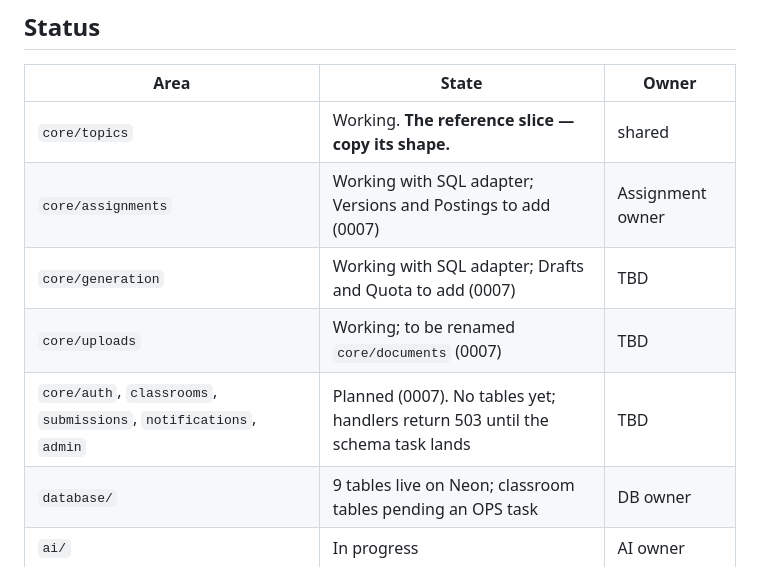
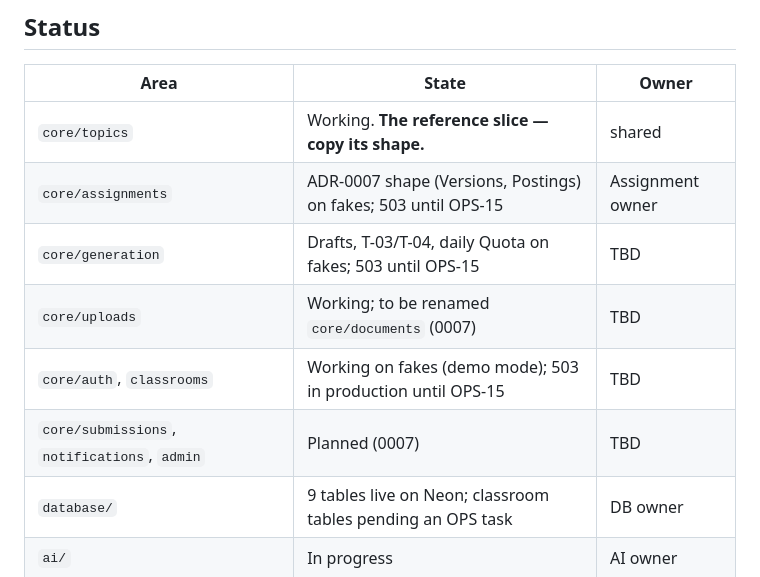
Before and after one commit to 03376124-SDD-2-1-69-SEC-1/PyJudge, a Markdown page: AGENTS.md, the part around the change. Drawn GitHub-style.

```diff
--- a/AGENTS.md
+++ b/AGENTS.md
@@ -14,10 +14,11 @@ setup and background live in `README.md` and `docs/adr/`.
 | Area                      | State                                                          | Owner            |
 | ------------------------- | -------------------------------------------------------------- | ---------------- |
 | `core/topics`             | Working. **The reference slice — copy its shape.**             | shared           |
-| `core/assignments`        | Working with SQL adapter; Versions and Postings to add (0007)  | Assignment owner |
-| `core/generation`         | Working with SQL adapter; Drafts and Quota to add (0007)       | TBD              |
+| `core/assignments`        | ADR-0007 shape (Versions, Postings) on fakes; 503 until OPS-15 | Assignment owner |
+| `core/generation`         | Drafts, T-03/T-04, daily Quota on fakes; 503 until OPS-15      | TBD              |
 | `core/uploads`            | Working; to be renamed `core/documents` (0007)                 | TBD              |
-| `core/auth`, `classrooms`, `submissions`, `notifications`, `admin` | Planned (0007). No tables yet; handlers return 503 until the schema task lands | TBD |
+| `core/auth`, `classrooms` | Working on fakes (demo mode); 503 in production until OPS-15     | TBD              |
+| `core/submissions`, `notifications`, `admin` | Planned (0007)                              | TBD              |
 | `database/`               | 9 tables live on Neon; classroom tables pending an OPS task    | DB owner         |
 | `ai/`                     | In progress                                                    | AI owner         |
 | `web/templates/base.html` | Shared layout                                                  | Design           |
```
Also changed, not shown: docs/handoff/2026-09-24-OPS-14.md (+17 -15 lines).
